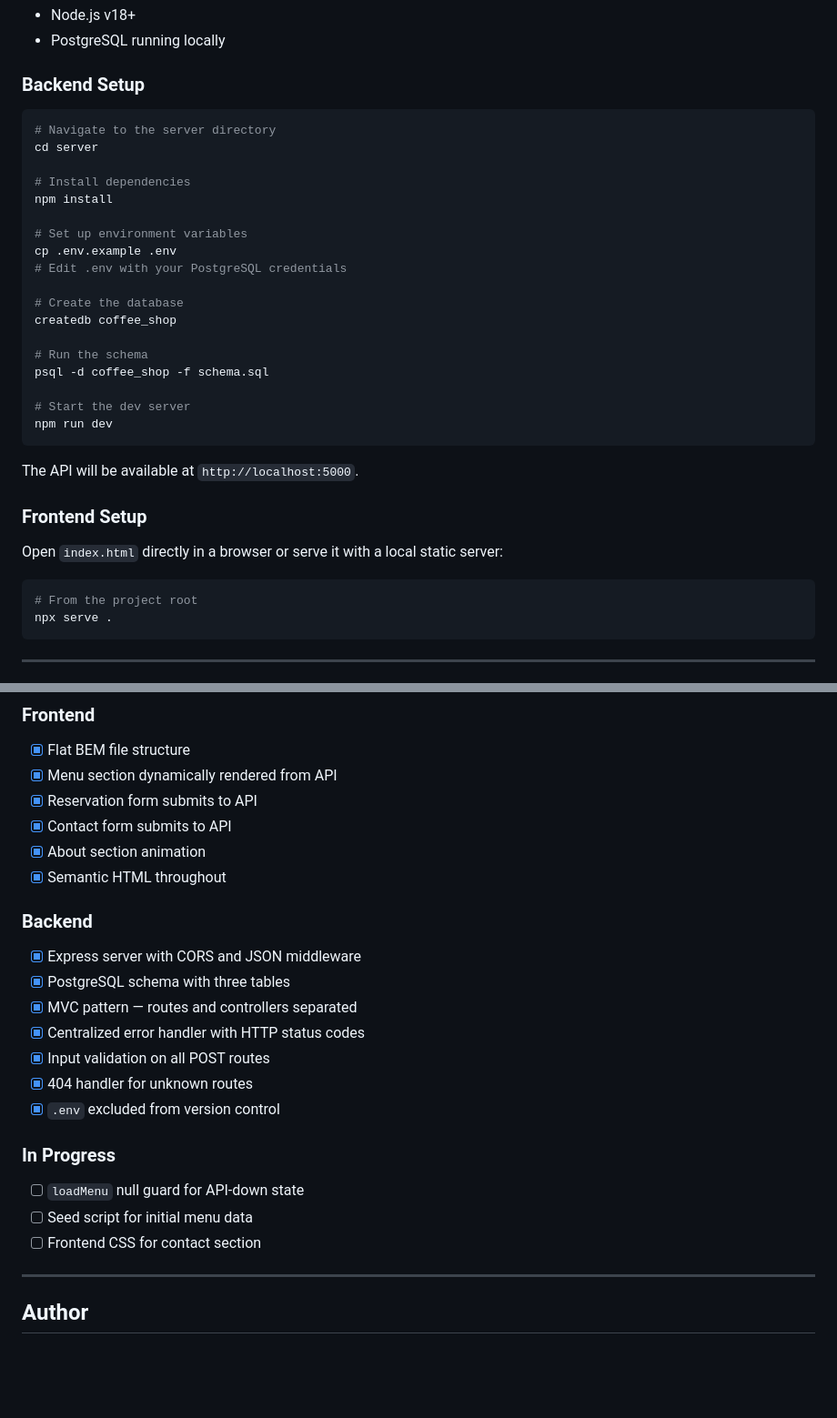
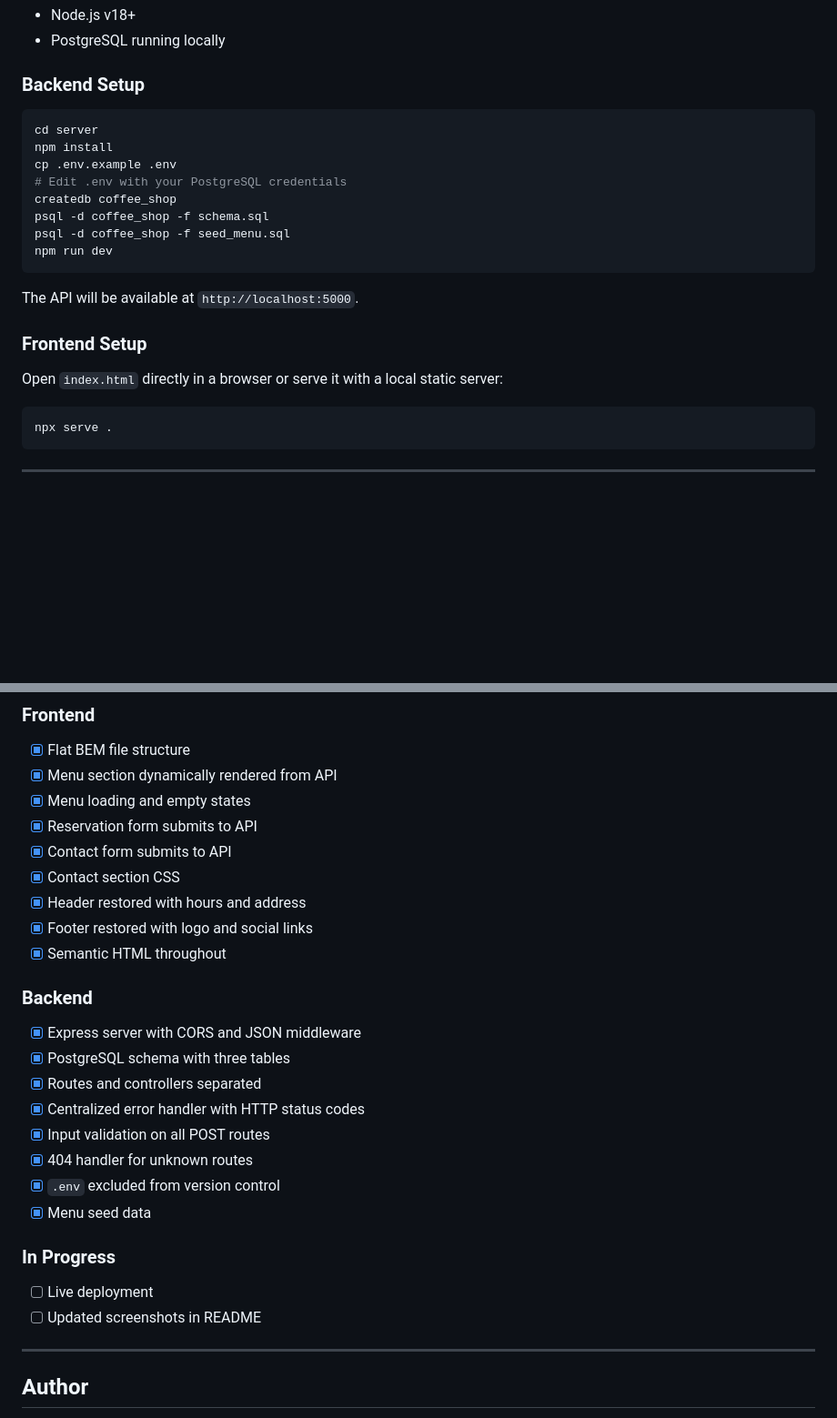
Before and after one commit to Jhm323/se_project_coffeeshop, a Markdown page: README.md, 2 parts joined by grey strips. Shown at 91% size. GitHub-like rendering; blank space fills up the shorter version.

````diff
--- a/README.md
+++ b/README.md
@@ -148,23 +149,13 @@ se_project_coffeeshop/
 ### Backend Setup
 
 ```bash
-# Navigate to the server directory
 cd server
-
-# Install dependencies
 npm install
-
-# Set up environment variables
 cp .env.example .env
 # Edit .env with your PostgreSQL credentials
-
-# Create the database
 createdb coffee_shop
-
-# Run the schema
 psql -d coffee_shop -f schema.sql
-
-# Start the dev server
+psql -d coffee_shop -f seed_menu.sql
 npm run dev
 ```
 
@@ -175,7 +166,6 @@ The API will be available at `http://localhost:5000`.
 Open `index.html` directly in a browser or serve it with a local static server:
 
 ```bash
-# From the project root
 npx serve .
 ```
 
@@ -197,26 +187,29 @@ CSS is organized using a flat BEM file structure — one file per block, located
 
 - [x] Flat BEM file structure
 - [x] Menu section dynamically rendered from API
+- [x] Menu loading and empty states
 - [x] Reservation form submits to API
 - [x] Contact form submits to API
-- [x] About section animation
+- [x] Contact section CSS
+- [x] Header restored with hours and address
+- [x] Footer restored with logo and social links
 - [x] Semantic HTML throughout
 
 ### Backend
 
 - [x] Express server with CORS and JSON middleware
 - [x] PostgreSQL schema with three tables
-- [x] MVC pattern — routes and controllers separated
+- [x] Routes and controllers separated
 - [x] Centralized error handler with HTTP status codes
 - [x] Input validation on all POST routes
 - [x] 404 handler for unknown routes
 - [x] `.env` excluded from version control
+- [x] Menu seed data
 
 ### In Progress
 
-- [ ] `loadMenu` null guard for API-down state
-- [ ] Seed script for initial menu data
-- [ ] Frontend CSS for contact section
+- [ ] Live deployment
+- [ ] Updated screenshots in README
 
 ---
 
````
Also changed, not shown: other parts of README.md (+4 -3 lines).
